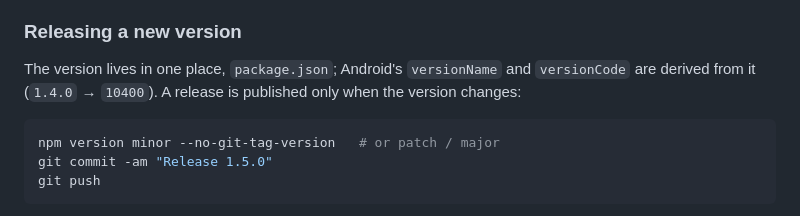
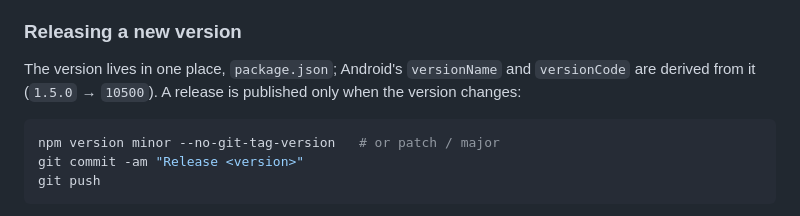
Before and after one commit to mirendex/wordos, a Markdown page: README.md, the part around the change. Drawn GitHub-style.

Commit message:
Use the current version in the README example and a placeholder in the release commit

````diff
--- a/README.md
+++ b/README.md
@@ -121,11 +121,11 @@ run by hand.
 ### Releasing a new version
 
 The version lives in one place, `package.json`; Android's `versionName` and `versionCode` are
-derived from it (`1.4.0` → `10400`). A release is published only when the version changes:
+derived from it (`1.5.0` → `10500`). A release is published only when the version changes:
 
 ```bash
 npm version minor --no-git-tag-version   # or patch / major
-git commit -am "Release 1.5.0"
+git commit -am "Release <version>"
 git push
 ```
 
````
Also changed, not shown: README.ru.md (+2 -2 lines).
